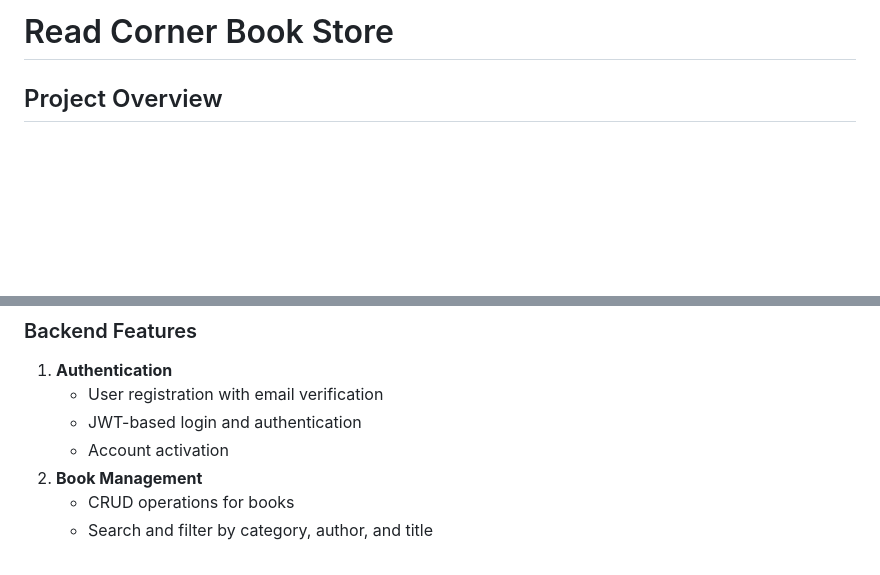
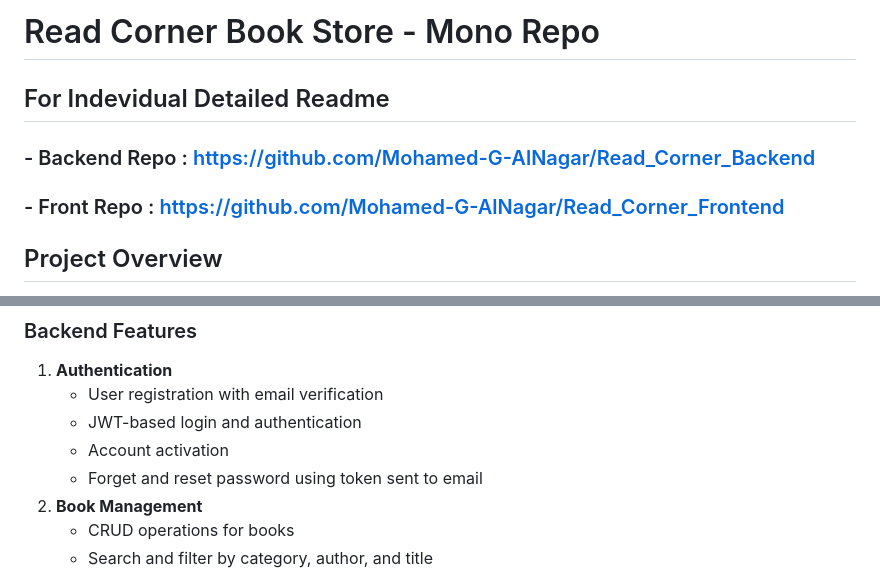
Before and after one commit to Mohamed-G-AlNagar/Read_Corner_Book_Store, a Markdown page: README.md, 2 parts joined by grey strips. Rendered like a GitHub page; blank space fills up the shorter version.

Commit message:
Update README.md
Final Readme

```diff
--- a/README.md
+++ b/README.md
@@ -1,4 +1,8 @@
-# Read Corner Book Store
+# Read Corner Book Store - Mono Repo
+
+## For Indevidual Detailed Readme
+### - Backend Repo : https://github.com/Mohamed-G-AlNagar/Read_Corner_Backend
+### - Front Repo : https://github.com/Mohamed-G-AlNagar/Read_Corner_Frontend
 
 ## Project Overview
 
@@ -52,6 +56,7 @@ read-corner-library/
    - User registration with email verification
    - JWT-based login and authentication
    - Account activation
+   - Forget and reset password using token sent to email
 2. **Book Management**
    - CRUD operations for books
    - Search and filter by category, author, and title
```
